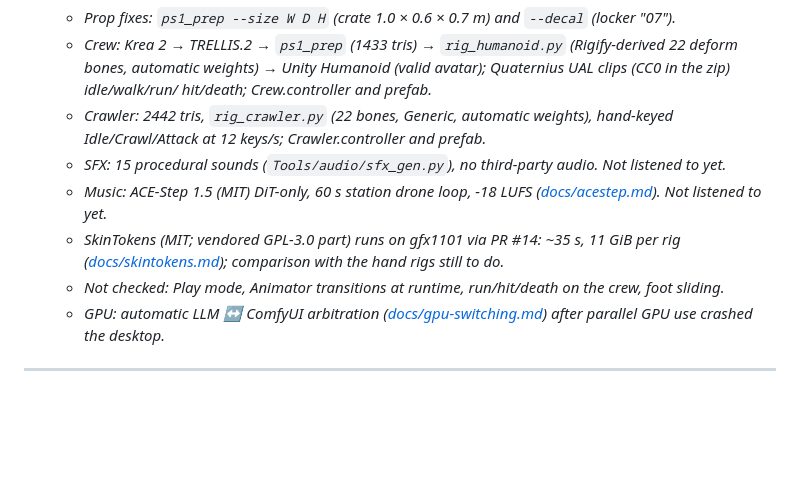
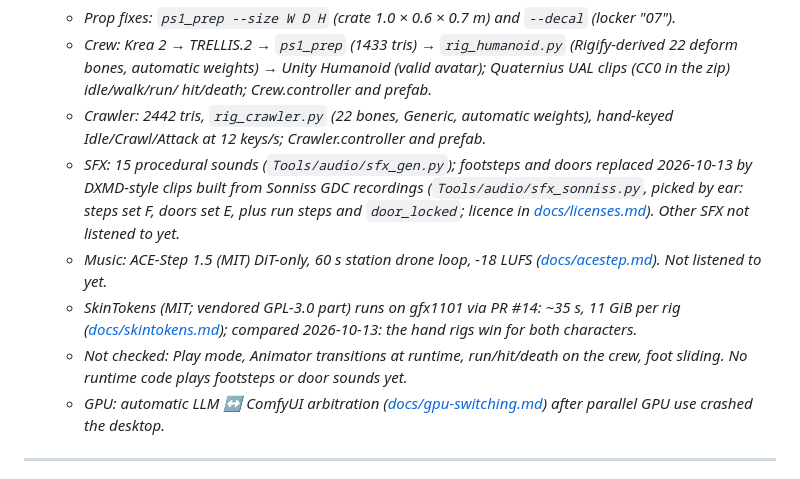
Before and after one commit to adlanelm/mars-ollama, a Markdown page: ROADMAP.md, the part around the change. Drawn GitHub-style; blank space fills up the shorter version.

Commit message:
roadmap: step 6 audio (Sonniss footsteps/doors) and SkinTokens verdict

```diff
--- a/ROADMAP.md
+++ b/ROADMAP.md
@@ -333,12 +333,15 @@ This phase lives in the game project repos. Full detail: [docs/game-asset-workfl
      hit/death; Crew.controller and prefab.*
    - *Crawler: 2442 tris, `rig_crawler.py` (22 bones, Generic, automatic weights), hand-keyed Idle/Crawl/Attack
      at 12 keys/s; Crawler.controller and prefab.*
-   - *SFX: 15 procedural sounds (`Tools/audio/sfx_gen.py`), no third-party audio. Not listened to yet.*
+   - *SFX: 15 procedural sounds (`Tools/audio/sfx_gen.py`); footsteps and doors replaced 2026-10-13 by DXMD-style
+     clips built from Sonniss GDC recordings (`Tools/audio/sfx_sonniss.py`, picked by ear: steps set F, doors set E,
+     plus run steps and `door_locked`; licence in [docs/licenses.md](docs/licenses.md)). Other SFX not listened to yet.*
    - *Music: ACE-Step 1.5 (MIT) DiT-only, 60 s station drone loop, -18 LUFS
      ([docs/acestep.md](docs/acestep.md)). Not listened to yet.*
    - *SkinTokens (MIT; vendored GPL-3.0 part) runs on gfx1101 via PR #14: ~35 s, 11 GiB per rig
-     ([docs/skintokens.md](docs/skintokens.md)); comparison with the hand rigs still to do.*
-   - *Not checked: Play mode, Animator transitions at runtime, run/hit/death on the crew, foot sliding.*
+     ([docs/skintokens.md](docs/skintokens.md)); compared 2026-10-13: the hand rigs win for both characters.*
+   - *Not checked: Play mode, Animator transitions at runtime, run/hit/death on the crew, foot sliding.
+     No runtime code plays footsteps or door sounds yet.*
    - *GPU: automatic LLM ↔ ComfyUI arbitration ([docs/gpu-switching.md](docs/gpu-switching.md)) after
      parallel GPU use crashed the desktop.*
 
```
